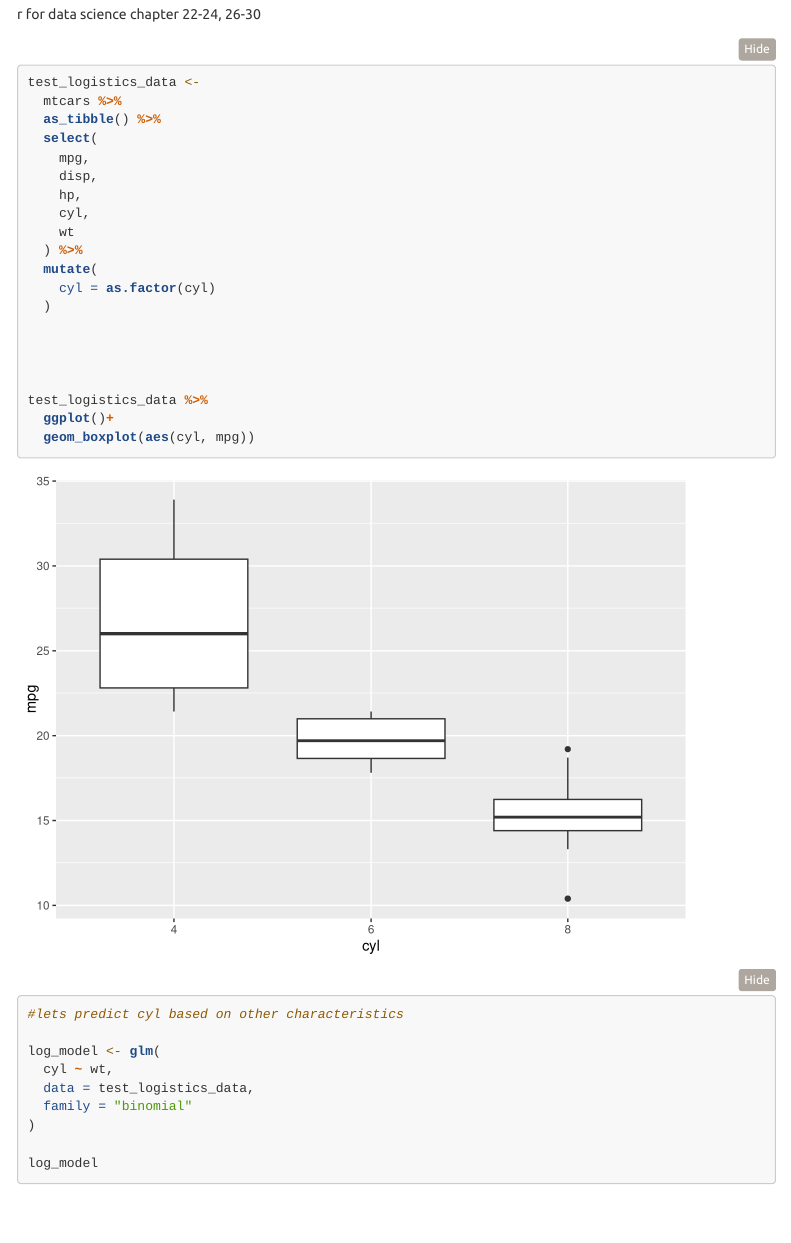
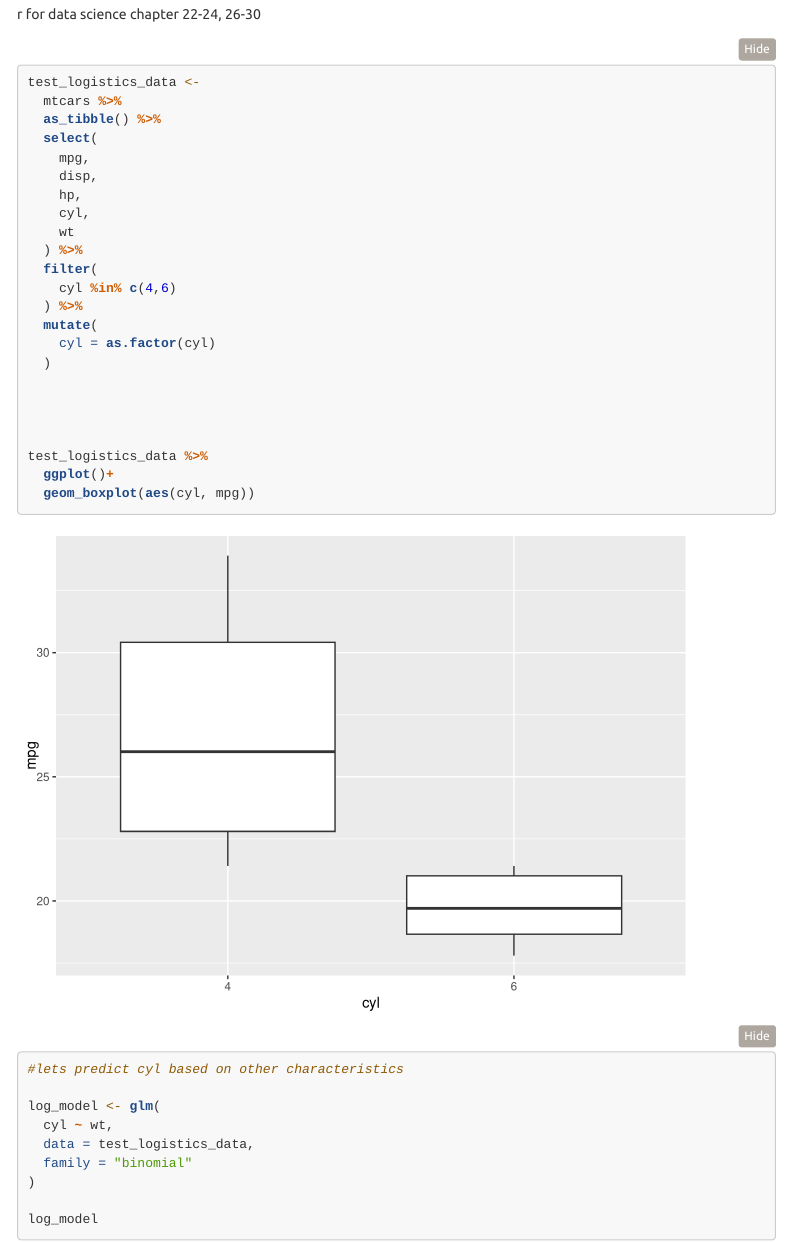
Before and after one commit to manii1917/Practicum, an R Markdown document (overview_practicum.Rmd): the page in a window 1100 px wide, from 2840 px down. Rendered offline with R 4.5, knitr and Pandoc, with nearby package versions; code that draws random numbers runs with fixed seeds of ours; some code elsewhere in the file could not run offline; menus at the side of the page are left out; long lines of code are wrapped.

Commit message:
making cyl binary

```diff
--- a/overview_practicum.Rmd
+++ b/overview_practicum.Rmd
@@ -972,6 +972,9 @@ test_logistics_data <-
     cyl,
     wt
   ) %>%
+  filter(
+    cyl %in% c(4,6)
+  ) %>%
   mutate(
     cyl = as.factor(cyl)
   )
```
